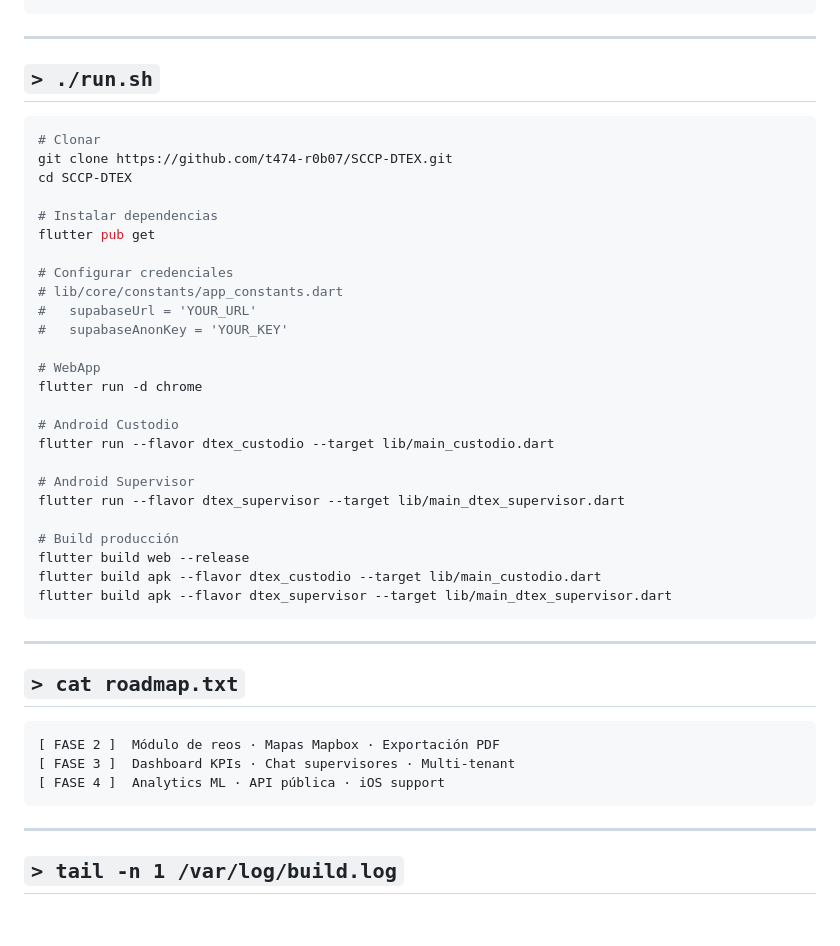
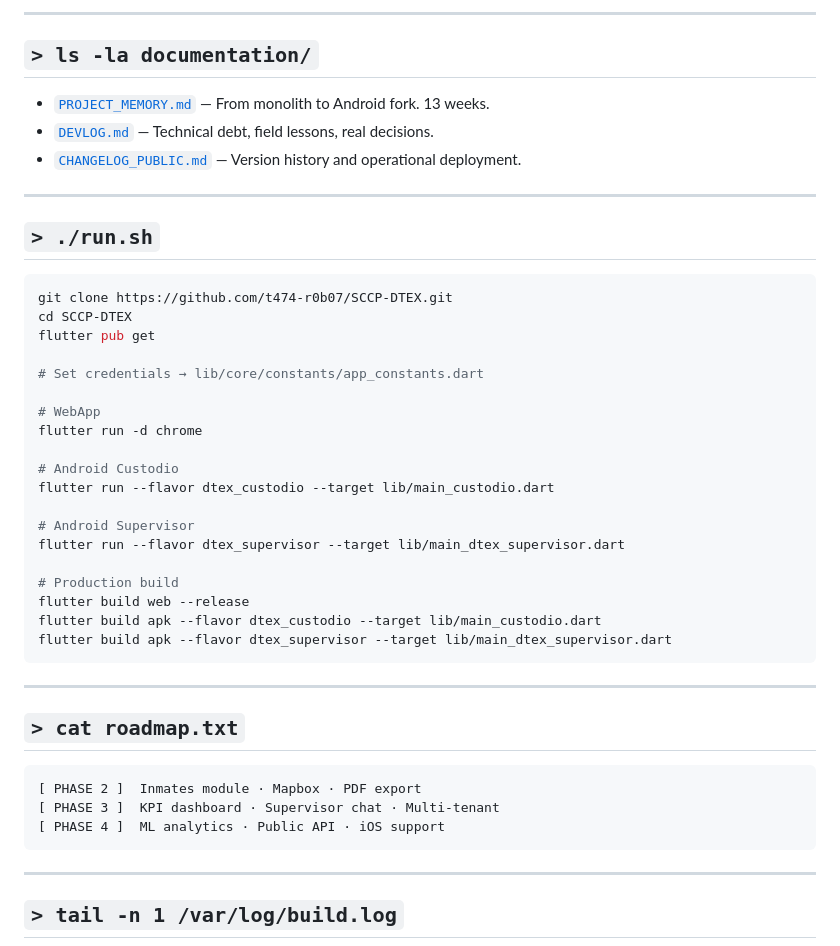
Before and after one commit to t474-r0b07/SCCP, a Markdown page: README.md, the part around one of its changes. Rendered like a GitHub page; blank space fills up the shorter version.

````diff
--- a/README.md
+++ b/README.md
@@ -197,21 +136,23 @@ APKs independientes:       2 (Custodio · Supervisor)
 ```
+
+---
+
+## `> ls -la documentation/`
+
+- [`PROJECT_MEMORY.md`](./PROJECT_MEMORY.md) — From monolith to Android fork. 13 weeks.
+- [`DEVLOG.md`](./DEVLOG.md) — Technical debt, field lessons, real decisions.
+- [`CHANGELOG_PUBLIC.md`](./CHANGELOG_PUBLIC.md) — Version history and operational deployment.
 
 ---
 
 ## `> ./run.sh`
 
 ```bash
-# Clonar
 git clone https://github.com/t474-r0b07/SCCP-DTEX.git
 cd SCCP-DTEX
-
-# Instalar dependencias
 flutter pub get
 
-# Configurar credenciales
-# lib/core/constants/app_constants.dart
-#   supabaseUrl = 'YOUR_URL'
-#   supabaseAnonKey = 'YOUR_KEY'
+# Set credentials → lib/core/constants/app_constants.dart
 
 # WebApp
 flutter run -d chrome
@@ -222,7 +163,7 @@ flutter run --flavor dtex_custodio --target lib/main_custodio.dart
 # Android Supervisor
 flutter run --flavor dtex_supervisor --target lib/main_dtex_supervisor.dart
 
-# Build producción
+# Production build
 flutter build web --release
 flutter build apk --flavor dtex_custodio --target lib/main_custodio.dart
 flutter build apk --flavor dtex_supervisor --target lib/main_dtex_supervisor.dart
@@ -233,9 +174,9 @@ flutter build apk --flavor dtex_supervisor --target lib/main_dtex_supervisor.dar
 ## `> cat roadmap.txt`
 
 ```
-[ FASE 2 ]  Módulo de reos · Mapas Mapbox · Exportación PDF
-[ FASE 3 ]  Dashboard KPIs · Chat supervisores · Multi-tenant
-[ FASE 4 ]  Analytics ML · API pública · iOS support
+[ PHASE 2 ]  Inmates module · Mapbox · PDF export
+[ PHASE 3 ]  KPI dashboard · Supervisor chat · Multi-tenant
+[ PHASE 4 ]  ML analytics · Public API · iOS support
 ```
 
 ---
````
Also changed, not shown: other parts of README.md (+60 -121 lines).
